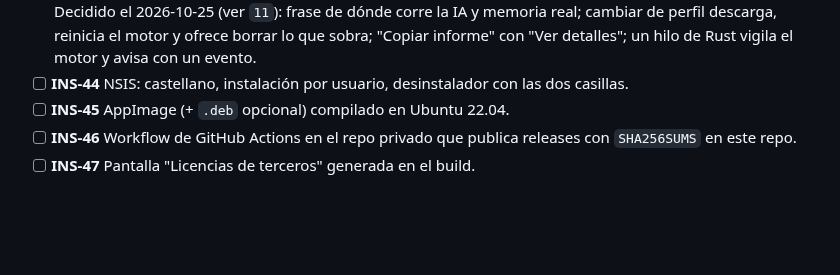
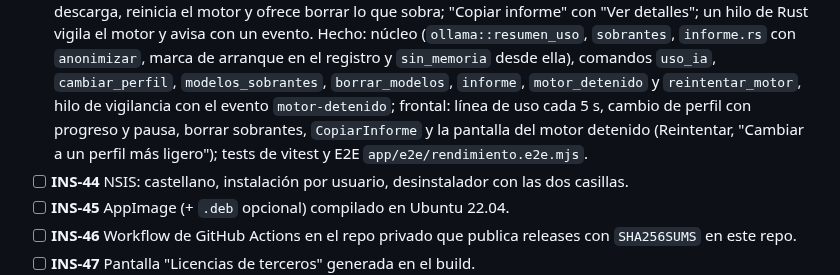
Before and after one commit to Zeldris/Instalador-WMF-Tarkor, a Markdown page: docs/05-plan-de-trabajo.md, the part around one of its changes. Drawn GitHub-style; blank space fills up the shorter version.

```diff
--- a/docs/05-plan-de-trabajo.md
+++ b/docs/05-plan-de-trabajo.md
@@ -128,6 +128,11 @@ Ver [`04`](04-empaquetado-tauri.md) y [`10`](10-proteccion-del-codigo-y-build.md
   motor detenido. Decidido el 2026-10-25 (ver `11`): frase de dónde corre la IA y memoria real; cambiar de perfil
   descarga, reinicia el motor y ofrece borrar lo que sobra; "Copiar informe" con "Ver detalles"; un hilo de Rust
-  vigila el motor y avisa con un evento.
+  vigila el motor y avisa con un evento. Hecho: núcleo (`ollama::resumen_uso`, `sobrantes`, `informe.rs` con
+  `anonimizar`, marca de arranque en el registro y `sin_memoria` desde ella), comandos `uso_ia`, `cambiar_perfil`,
+  `modelos_sobrantes`, `borrar_modelos`, `informe`, `motor_detenido` y `reintentar_motor`, hilo de vigilancia con
+  el evento `motor-detenido`; frontal: línea de uso cada 5 s, cambio de perfil con progreso y pausa, borrar
+  sobrantes, `CopiarInforme` y la pantalla del motor detenido (Reintentar, "Cambiar a un perfil más ligero");
+  tests de vitest y E2E `app/e2e/rendimiento.e2e.mjs`.
 - [ ] **INS-44** NSIS: castellano, instalación por usuario, desinstalador con las dos casillas.
 - [ ] **INS-45** AppImage (+ `.deb` opcional) compilado en Ubuntu 22.04.
 - [ ] **INS-46** Workflow de GitHub Actions en el repo privado que publica releases con `SHA256SUMS`
```
Also changed, not shown: other parts of docs/05-plan-de-trabajo.md (+1 -1 lines), docs/registros/traspaso.md (+4 -4 lines).
